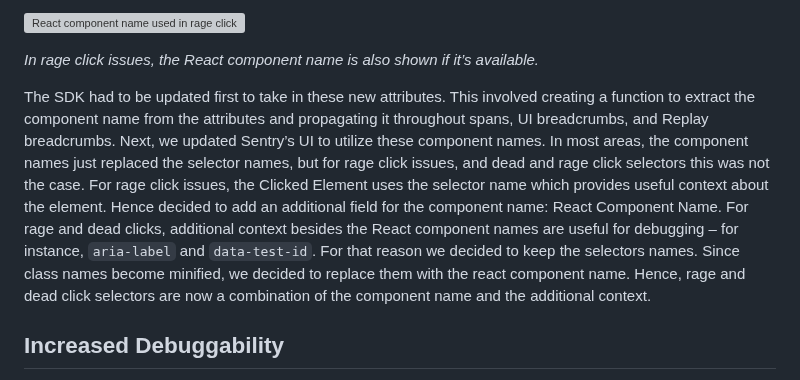
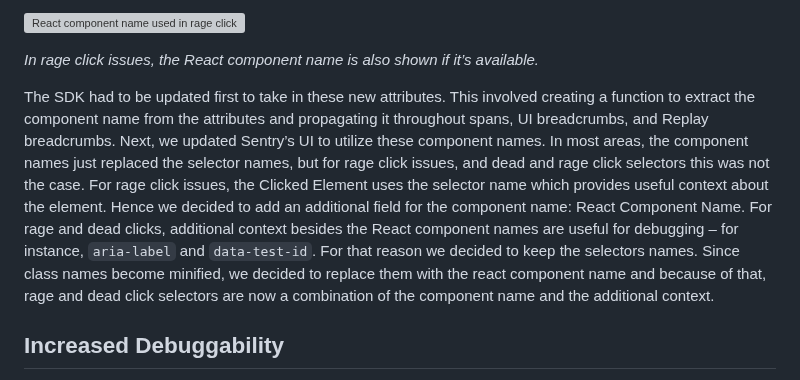
Before and after one commit to getsentry/sentry.engineering, a Markdown page: data/blog/improving-developer-experience-from-unreadable-css-selectors-to-clear-component-names.md, the part around the change. Rendered like a GitHub page; grey boxes are pictures that could not be loaded.

Commit message:
Update data/blog/improving-developer-experience-from-unreadable-css-selectors-to-clear-component-names.md
Co-authored-by: Bruno Garcia <bruno@brunogarcia.com>

```diff
--- a/data/blog/improving-developer-experience-from-unreadable-css-selectors-to-clear-component-names.md
+++ b/data/blog/improving-developer-experience-from-unreadable-css-selectors-to-clear-component-names.md
@@ -48,7 +48,7 @@ _In rage and dead click selectors, React component names are used as part of the
 
 _In rage click issues, the React component name is also shown if it’s available._
 
-The SDK had to be updated first to take in these new attributes. This involved creating a function to extract the component name from the attributes and propagating it throughout spans, UI breadcrumbs, and Replay breadcrumbs. Next, we updated Sentry’s UI to utilize these component names. In most areas, the component names just replaced the selector names, but for rage click issues, and dead and rage click selectors this was not the case. For rage click issues, the Clicked Element uses the selector name which provides useful context about the element. Hence decided to add an additional field for the component name: React Component Name. For rage and dead clicks, additional context besides the React component names are useful for debugging – for instance, `aria-label` and `data-test-id`. For that reason we decided to keep the selectors names. Since class names become minified, we decided to replace them with the react component name. Hence, rage and dead click selectors are now a combination of the component name and the additional context.
+The SDK had to be updated first to take in these new attributes. This involved creating a function to extract the component name from the attributes and propagating it throughout spans, UI breadcrumbs, and Replay breadcrumbs. Next, we updated Sentry’s UI to utilize these component names. In most areas, the component names just replaced the selector names, but for rage click issues, and dead and rage click selectors this was not the case. For rage click issues, the Clicked Element uses the selector name which provides useful context about the element. Hence we decided to add an additional field for the component name: React Component Name. For rage and dead clicks, additional context besides the React component names are useful for debugging – for instance, `aria-label` and `data-test-id`. For that reason we decided to keep the selectors names. Since class names become minified, we decided to replace them with the react component name and because of that, rage and dead click selectors are now a combination of the component name and the additional context.
 
 ## Increased Debuggability
 
```
